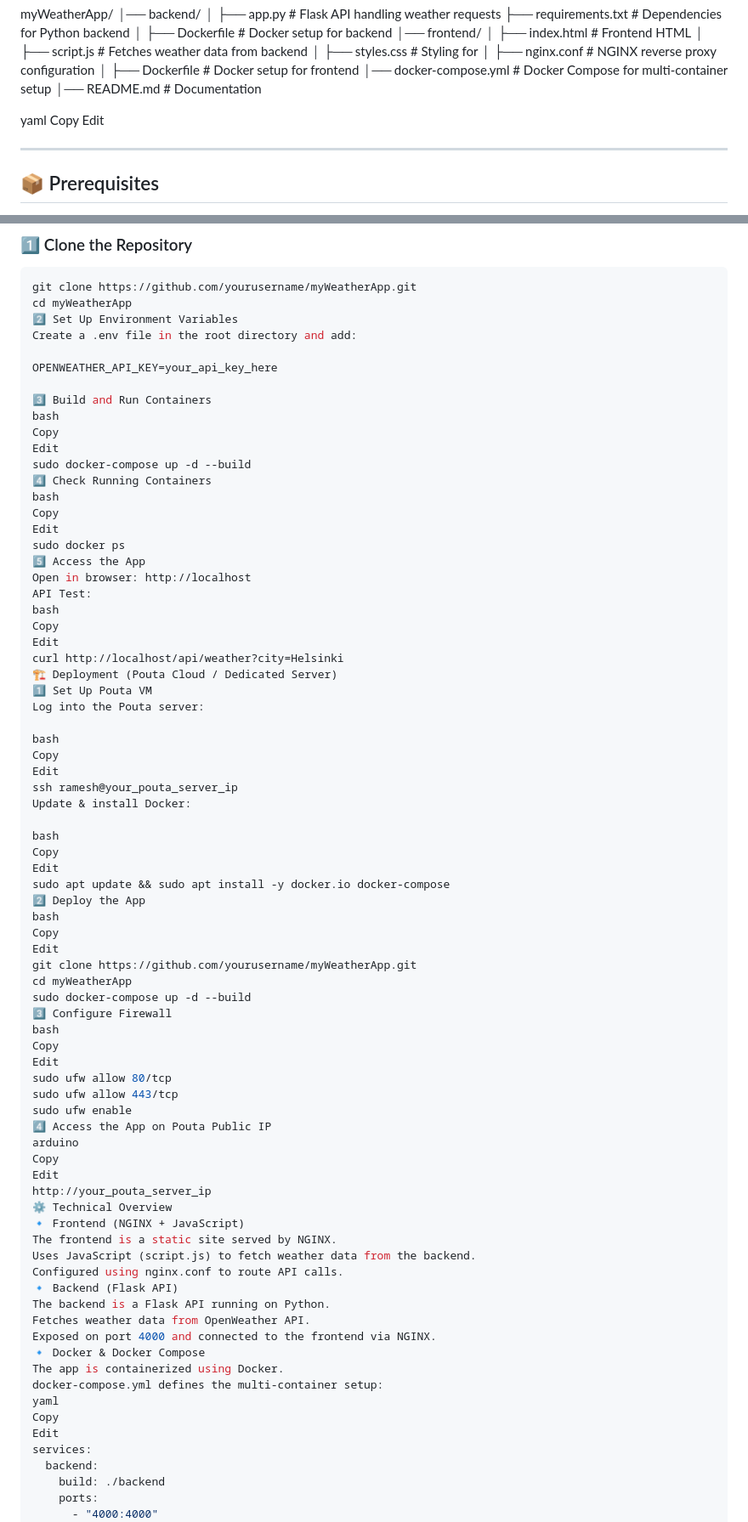
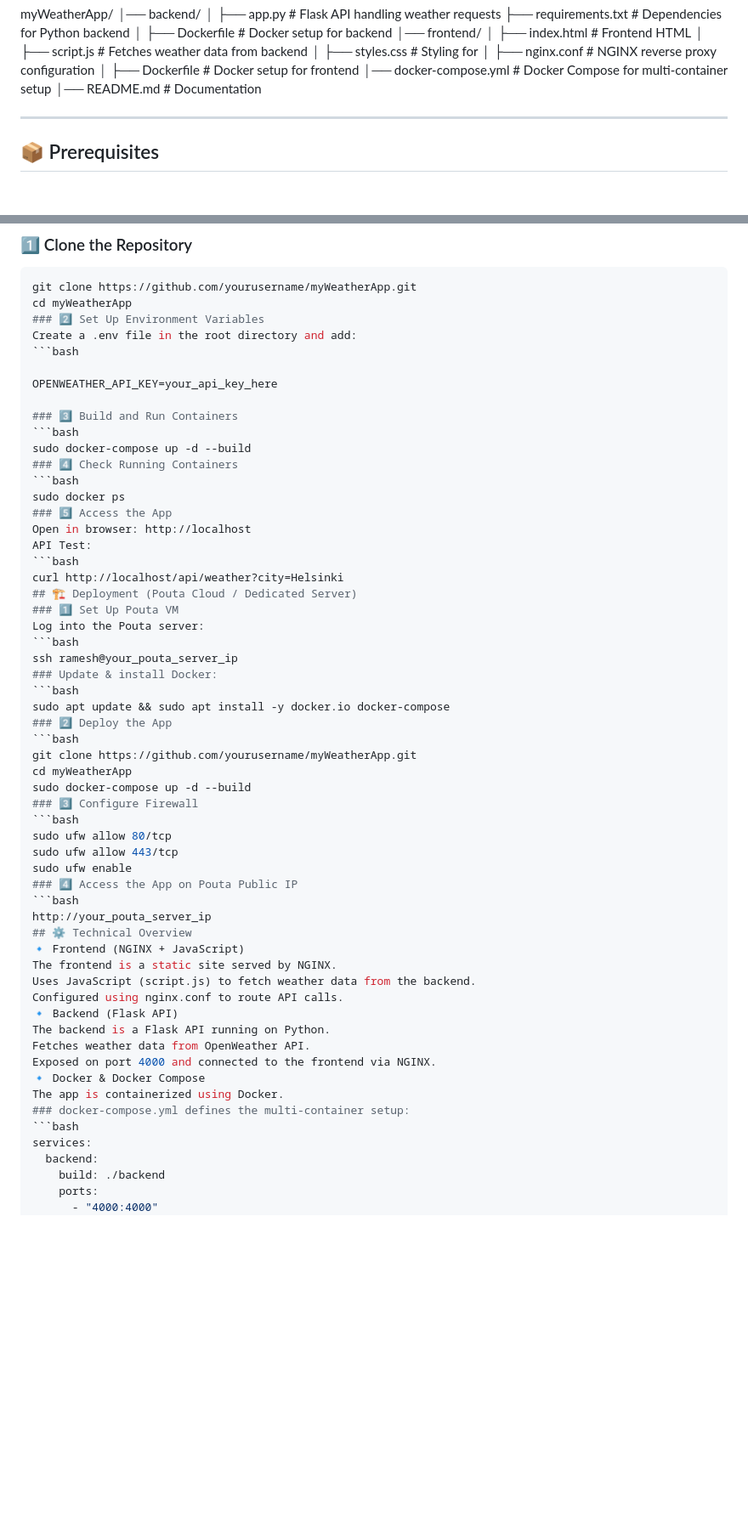
Before and after one commit to 009Rambo/myWeatherApp, a Markdown page: README.md, 2 parts joined by grey strips. Shown: that part at 85% size. Rendered like a GitHub page; blank space fills up the shorter version.

````diff
--- a/README.md
+++ b/README.md
@@ -31,9 +31,6 @@ myWeatherApp/
 │── docker-compose.yml # Docker Compose for multi-container setup
 │── README.md # Documentation
 
-yaml
-Copy
-Edit
 
 ---
 
@@ -53,62 +50,45 @@ Before running the app, install:
 ```bash
 git clone https://github.com/yourusername/myWeatherApp.git
 cd myWeatherApp
-2️⃣ Set Up Environment Variables
+### 2️⃣ Set Up Environment Variables
 Create a .env file in the root directory and add:
+```bash
 
 OPENWEATHER_API_KEY=your_api_key_here
 
-3️⃣ Build and Run Containers
-bash
-Copy
-Edit
+### 3️⃣ Build and Run Containers
+```bash
 sudo docker-compose up -d --build
-4️⃣ Check Running Containers
-bash
-Copy
-Edit
+### 4️⃣ Check Running Containers
+```bash
 sudo docker ps
-5️⃣ Access the App
+### 5️⃣ Access the App
 Open in browser: http://localhost
 API Test:
-bash
-Copy
-Edit
+```bash
 curl http://localhost/api/weather?city=Helsinki
-🏗️ Deployment (Pouta Cloud / Dedicated Server)
-1️⃣ Set Up Pouta VM
+## 🏗️ Deployment (Pouta Cloud / Dedicated Server)
+### 1️⃣ Set Up Pouta VM
 Log into the Pouta server:
-
-bash
-Copy
-Edit
+```bash
 ssh ramesh@your_pouta_server_ip
-Update & install Docker:
-
-bash
-Copy
-Edit
+### Update & install Docker:
+```bash
 sudo apt update && sudo apt install -y docker.io docker-compose
-2️⃣ Deploy the App
-bash
-Copy
-Edit
+### 2️⃣ Deploy the App
+```bash
 git clone https://github.com/yourusername/myWeatherApp.git
 cd myWeatherApp
 sudo docker-compose up -d --build
-3️⃣ Configure Firewall
-bash
-Copy
-Edit
+### 3️⃣ Configure Firewall
+```bash
 sudo ufw allow 80/tcp
 sudo ufw allow 443/tcp
 sudo ufw enable
-4️⃣ Access the App on Pouta Public IP
-arduino
-Copy
-Edit
+### 4️⃣ Access the App on Pouta Public IP
+```bash
 http://your_pouta_server_ip
-⚙️ Technical Overview
+## ⚙️ Technical Overview
 🔹 Frontend (NGINX + JavaScript)
 The frontend is a static site served by NGINX.
 Uses JavaScript (script.js) to fetch weather data from the backend.
@@ -119,10 +99,8 @@ Fetches weather data from OpenWeather API.
 Exposed on port 4000 and connected to the frontend via NGINX.
 🔹 Docker & Docker Compose
 The app is containerized using Docker.
-docker-compose.yml defines the multi-container setup:
-yaml
-Copy
-Edit
+### docker-compose.yml defines the multi-container setup:
+```bash
 services:
   backend:
     build: ./backend
````
Also changed, not shown: other parts of README.md (+16 -26 lines).
